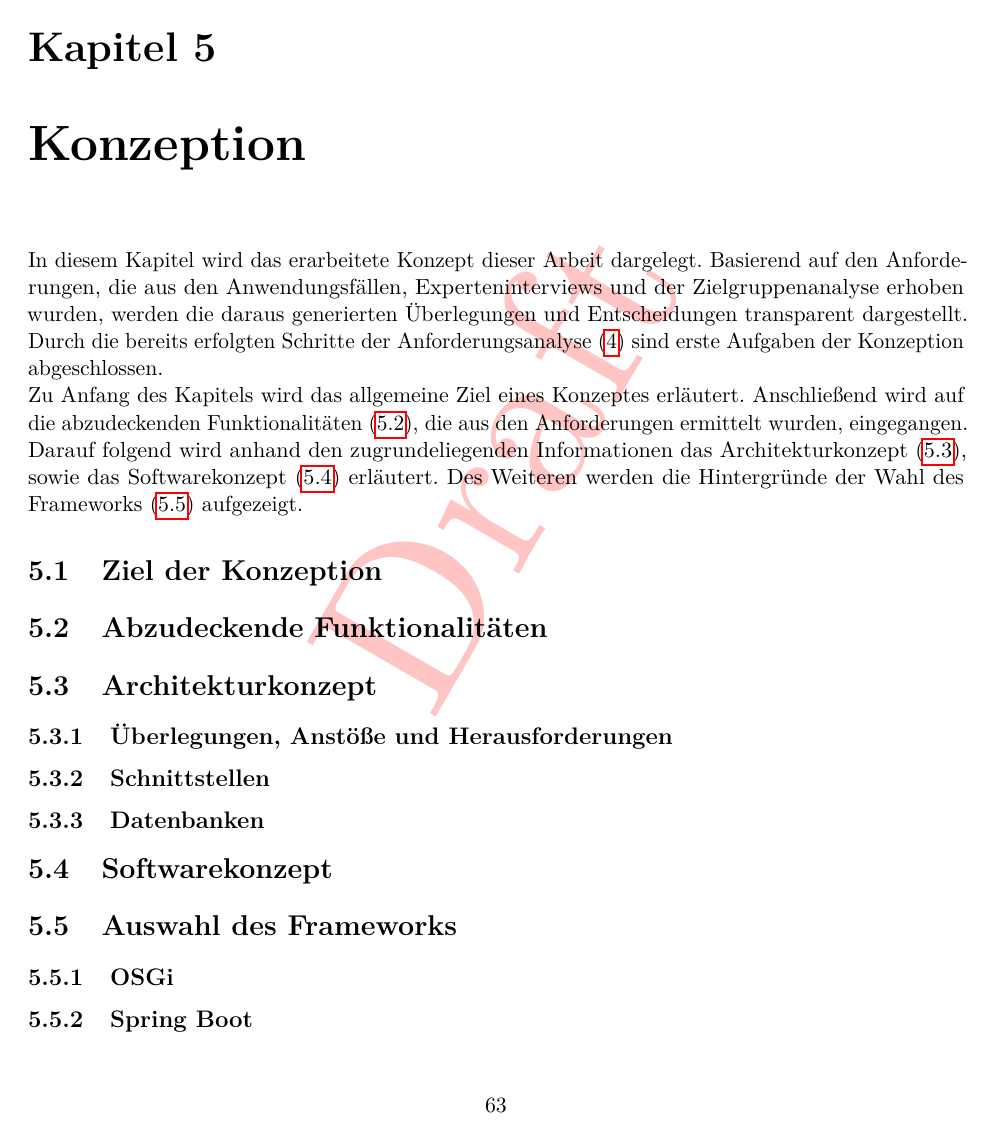
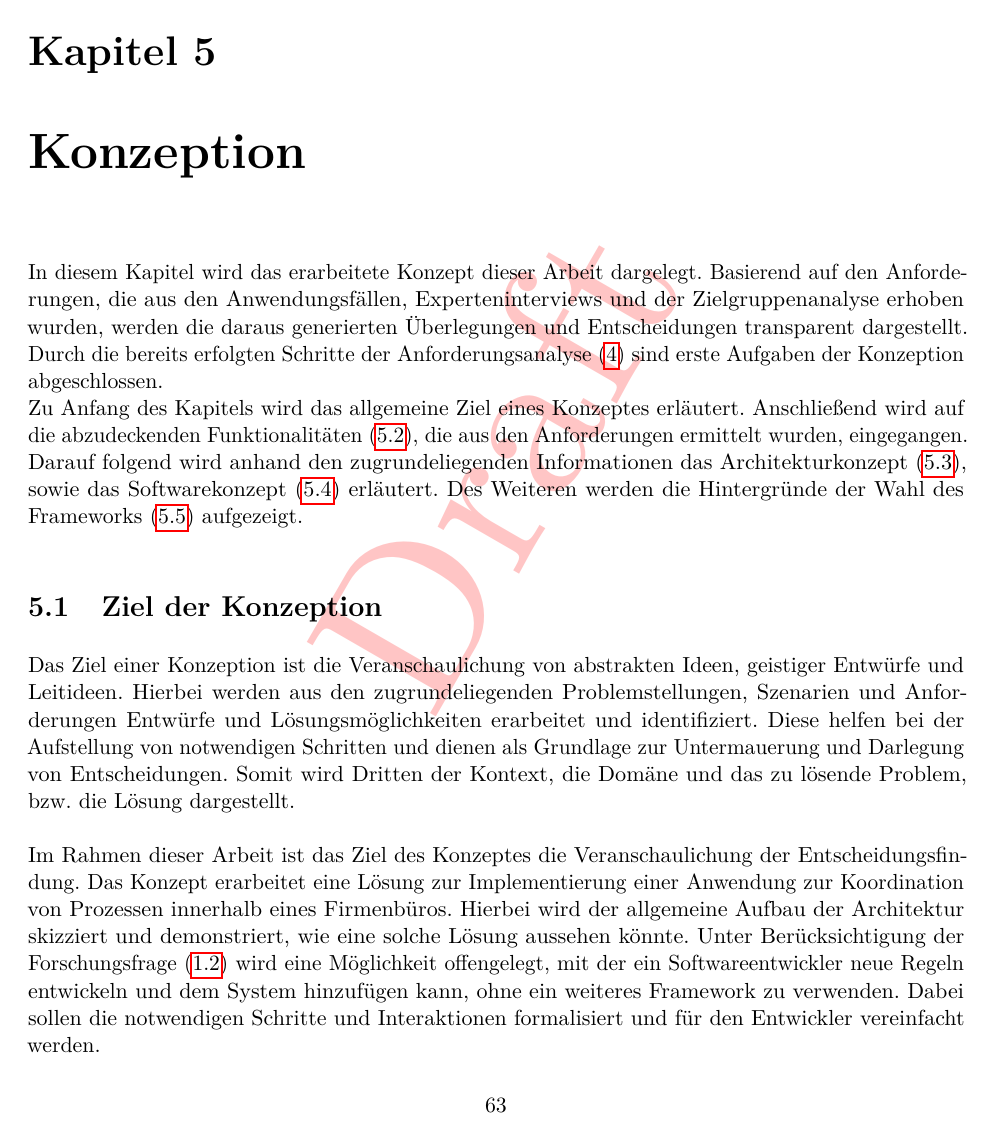
Before and after one commit to MJ7898/Master-Thesis, a LaTeX thesis (bericht.tex, which reads chapter/4Konzeption/konzept.tex): page 69 of 85 before the commit and page 69 of 86 after it. Compiled offline with pdfLaTeX.

Commit message:
WIP: concept

```diff
--- a/chapter/4Konzeption/konzept.tex
+++ b/chapter/4Konzeption/konzept.tex
@@ -16,6 +16,19 @@
 
 \section{Ziel der Konzeption}
 \label{sec:konzeptziele}
+    Das Ziel einer Konzeption ist die Veranschaulichung von abstrakten Ideen, geistiger Entwürfe und Leitideen.
+    Hierbei werden aus den zugrundeliegenden Problemstellungen, Szenarien und Anforderungen Entwürfe und
+    Lösungsmöglichkeiten erarbeitet und identifiziert. Diese helfen bei der Aufstellung von notwendigen Schritten
+    und dienen als Grundlage zur Untermauerung und Darlegung von Entscheidungen. Somit wird Dritten der Kontext, die
+    Domäne und das zu lösende Problem, bzw. die Lösung dargestellt.
+    \\
+    \linebreak
+    Im Rahmen dieser Arbeit ist das Ziel des Konzeptes die Veranschaulichung der Entscheidungsfindung. Das Konzept
+    erarbeitet eine Lösung zur Implementierung einer Anwendung zur Koordination von Prozessen innerhalb eines
+    Firmenbüros. Hierbei wird der allgemeine Aufbau der Architektur skizziert und demonstriert, wie eine solche Lösung aussehen könnte.
+    Unter Berücksichtigung der Forschungsfrage (\ref{sec:forschungsfragen}) wird eine Möglichkeit offengelegt, mit der
+    ein Softwareentwickler neue Regeln entwickeln und dem System hinzufügen kann, ohne ein weiteres Framework zu verwenden.
+    Dabei sollen die notwendigen Schritte und Interaktionen formalisiert und für den Entwickler vereinfacht werden.
     % Das Ziel des Konzeptes ist es, dem Entwickler den Aufwand zur Erweiterung des Systems zu minimieren durch weitere
     % Regeln und Abdeckung von Anwendungsfällen (Use Cases) und eine Struktur vorgeben. (ToDo's, Flexibilität in der
     % Umsetzung (nicht wie Home Assistant und openHAB eher eingeschränkt))
```
Also changed, not shown: bericht.pdf.
